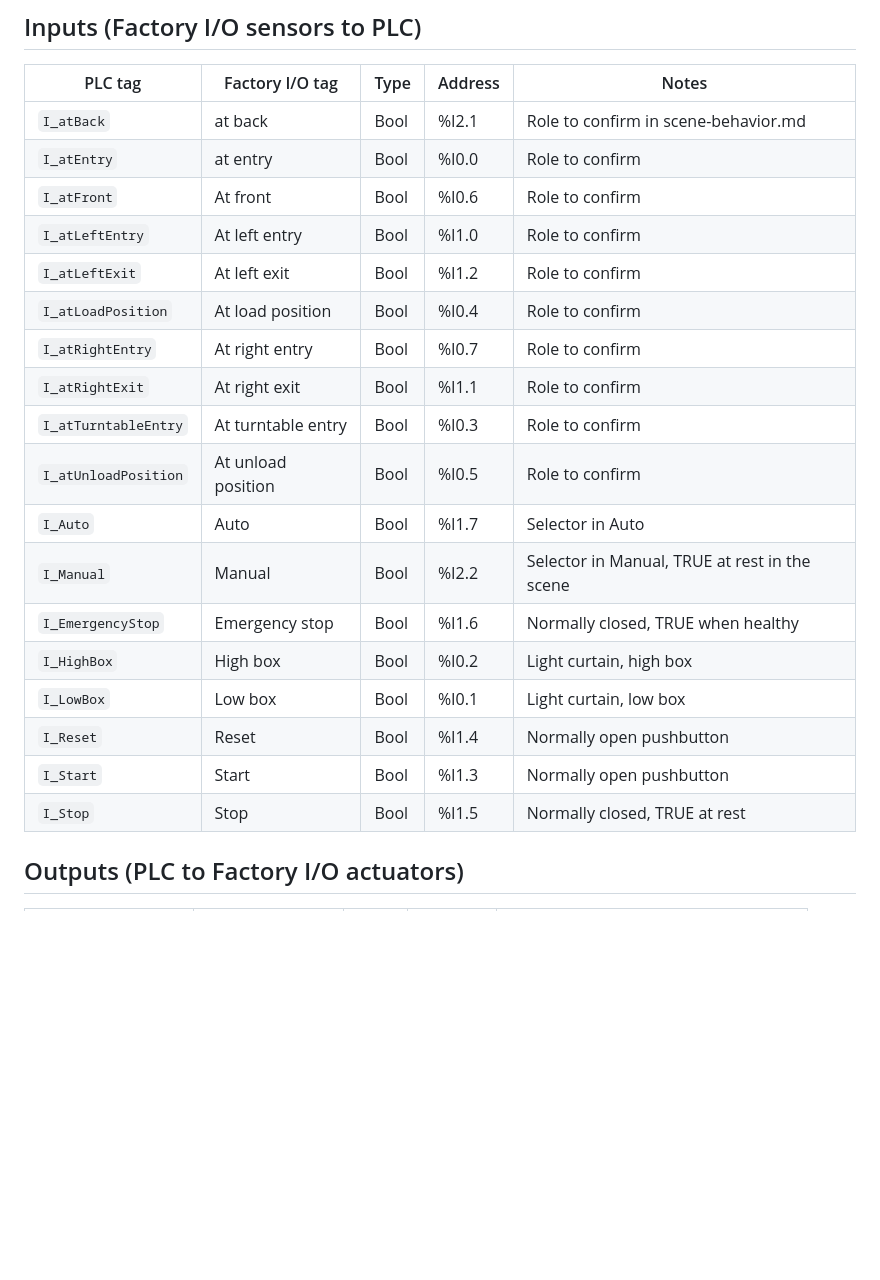
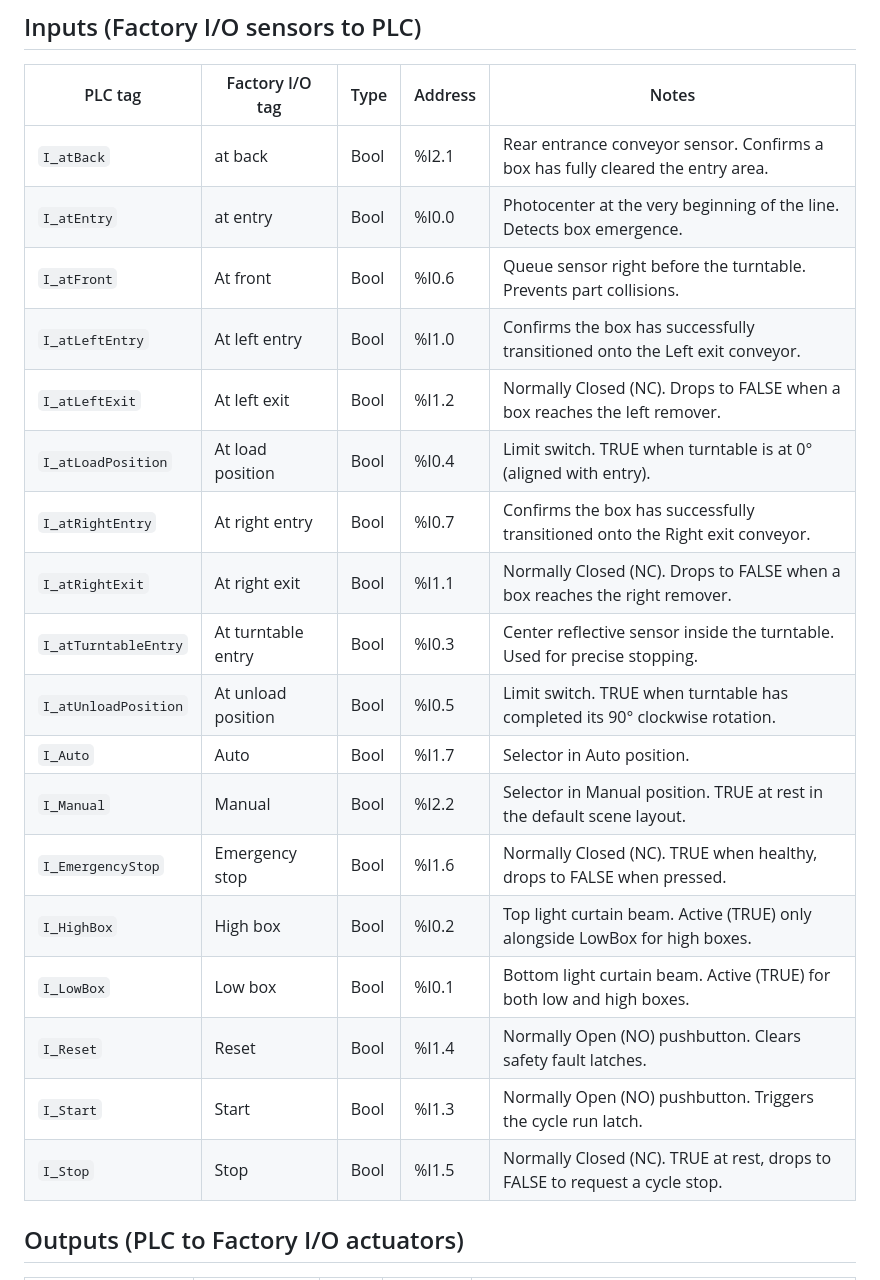
Before and after one commit to HoraEmbedded/industrial-sorting-digital-twin, a Markdown page: docs/en/io-mapping.md, the part around one of its changes. GitHub-like rendering; blank space fills up the shorter version.

```diff
--- a/docs/en/io-mapping.md
+++ b/docs/en/io-mapping.md
@@ -10,24 +10,24 @@ The on-board DI 14/DQ 10 of the CPU is moved to start address 100, so it never o
 
 | PLC tag | Factory I/O tag | Type | Address | Notes |
 | --- | --- | --- | --- | --- |
-| `I_atBack` | at back | Bool | %I2.1 | Role to confirm in scene-behavior.md |
-| `I_atEntry` | at entry | Bool | %I0.0 | Role to confirm |
-| `I_atFront` | At front | Bool | %I0.6 | Role to confirm |
-| `I_atLeftEntry` | At left entry | Bool | %I1.0 | Role to confirm |
-| `I_atLeftExit` | At left exit | Bool | %I1.2 | Role to confirm |
-| `I_atLoadPosition` | At load position | Bool | %I0.4 | Role to confirm |
-| `I_atRightEntry` | At right entry | Bool | %I0.7 | Role to confirm |
-| `I_atRightExit` | At right exit | Bool | %I1.1 | Role to confirm |
-| `I_atTurntableEntry` | At turntable entry | Bool | %I0.3 | Role to confirm |
-| `I_atUnloadPosition` | At unload position | Bool | %I0.5 | Role to confirm |
-| `I_Auto` | Auto | Bool | %I1.7 | Selector in Auto |
-| `I_Manual` | Manual | Bool | %I2.2 | Selector in Manual, TRUE at rest in the scene |
-| `I_EmergencyStop` | Emergency stop | Bool | %I1.6 | Normally closed, TRUE when healthy |
-| `I_HighBox` | High box | Bool | %I0.2 | Light curtain, high box |
-| `I_LowBox` | Low box | Bool | %I0.1 | Light curtain, low box |
-| `I_Reset` | Reset | Bool | %I1.4 | Normally open pushbutton |
-| `I_Start` | Start | Bool | %I1.3 | Normally open pushbutton |
-| `I_Stop` | Stop | Bool | %I1.5 | Normally closed, TRUE at rest |
+| `I_atBack` | at back | Bool | %I2.1 | Rear entrance conveyor sensor. Confirms a box has fully cleared the entry area. |
+| `I_atEntry` | at entry | Bool | %I0.0 | Photocenter at the very beginning of the line. Detects box emergence. |
+| `I_atFront` | At front | Bool | %I0.6 | Queue sensor right before the turntable. Prevents part collisions. |
+| `I_atLeftEntry` | At left entry | Bool | %I1.0 | Confirms the box has successfully transitioned onto the Left exit conveyor. |
+| `I_atLeftExit` | At left exit | Bool | %I1.2 | Normally Closed (NC). Drops to FALSE when a box reaches the left remover. |
+| `I_atLoadPosition` | At load position | Bool | %I0.4 | Limit switch. TRUE when turntable is at 0° (aligned with entry). |
+| `I_atRightEntry` | At right entry | Bool | %I0.7 | Confirms the box has successfully transitioned onto the Right exit conveyor. |
+| `I_atRightExit` | At right exit | Bool | %I1.1 | Normally Closed (NC). Drops to FALSE when a box reaches the right remover. |
+| `I_atTurntableEntry` | At turntable entry | Bool | %I0.3 | Center reflective sensor inside the turntable. Used for precise stopping. |
+| `I_atUnloadPosition` | At unload position | Bool | %I0.5 | Limit switch. TRUE when turntable has completed its 90° clockwise rotation. |
+| `I_Auto` | Auto | Bool | %I1.7 | Selector in Auto position. |
+| `I_Manual` | Manual | Bool | %I2.2 | Selector in Manual position. TRUE at rest in the default scene layout. |
+| `I_EmergencyStop` | Emergency stop | Bool | %I1.6 | Normally Closed (NC). TRUE when healthy, drops to FALSE when pressed. |
+| `I_HighBox` | High box | Bool | %I0.2 | Top light curtain beam. Active (TRUE) only alongside LowBox for high boxes. |
+| `I_LowBox` | Low box | Bool | %I0.1 | Bottom light curtain beam. Active (TRUE) for both low and high boxes. |
+| `I_Reset` | Reset | Bool | %I1.4 | Normally Open (NO) pushbutton. Clears safety fault latches. |
+| `I_Start` | Start | Bool | %I1.3 | Normally Open (NO) pushbutton. Triggers the cycle run latch. |
+| `I_Stop` | Stop | Bool | %I1.5 | Normally Closed (NC). TRUE at rest, drops to FALSE to request a cycle stop. |
 
 ## Outputs (PLC to Factory I/O actuators)
 
```
Also changed, not shown: other parts of docs/en/io-mapping.md (+17 -17 lines).
